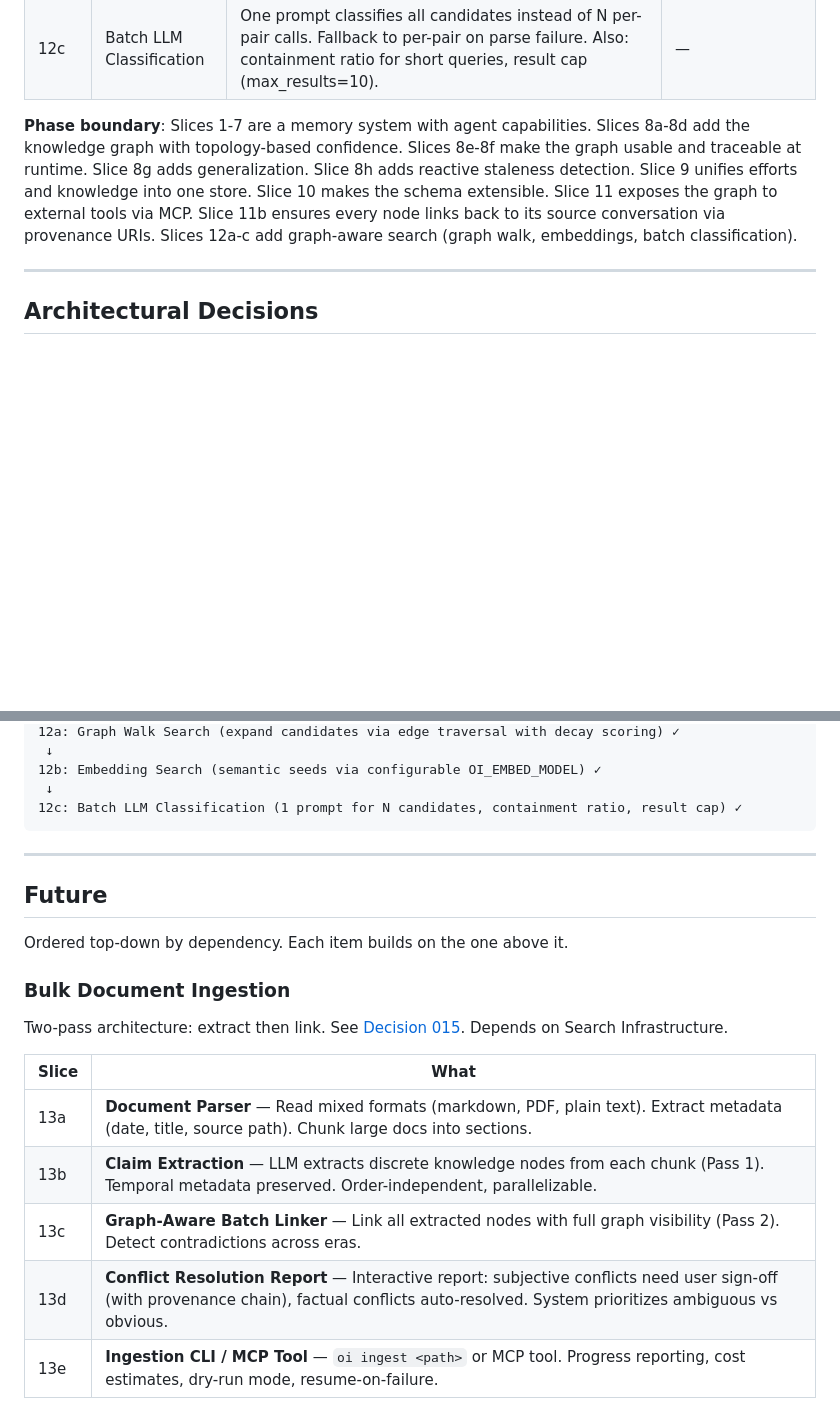
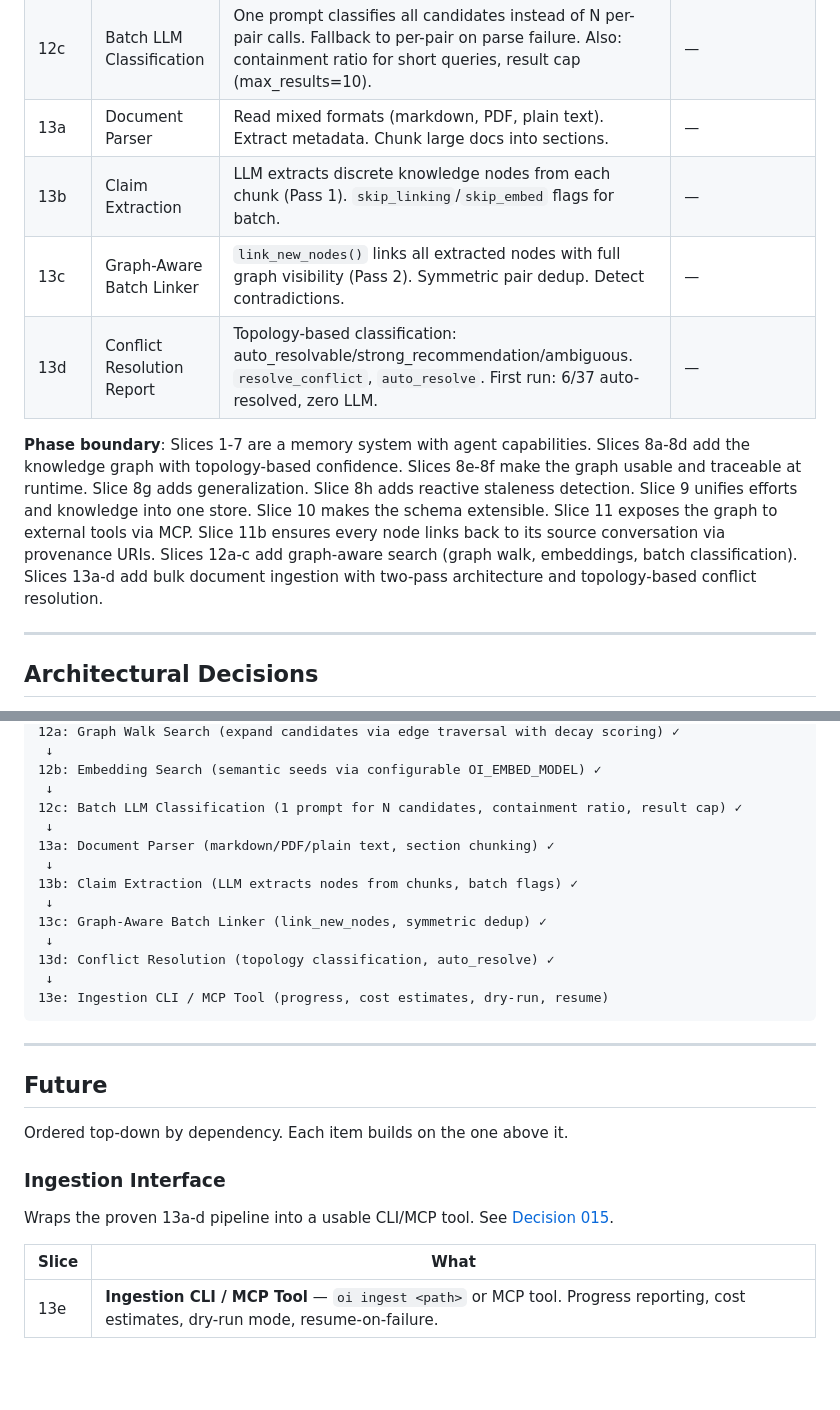
Before and after one commit to AlexZan/knowledge-network, a Markdown page: docs/slices/README.md, 2 parts joined by grey strips. GitHub-like rendering; blank space fills up the shorter version.

````diff
--- a/docs/slices/README.md
+++ b/docs/slices/README.md
@@ -32,8 +32,12 @@ CCM whitepaper published (Slices 1-4). Now building toward the Knowledge Network
 | 12a | Graph Walk Search | Graph walk layer between keyword seeds and result ranking. Expands candidates 1-2 hops with decay scoring (0.7x/0.4x). Convergence boosts. Plugs into `query_knowledge()` and `find_candidates()`. | [12a-graph-walk.md](12a-graph-walk.md) |
 | 12b | Embedding Search | Semantic seed matching via configurable embeddings (OI_EMBED_MODEL). Cosine similarity finds vocabulary gaps (e.g. "SOA" ↔ "microservices"). Graceful fallback to keyword-only. | — |
 | 12c | Batch LLM Classification | One prompt classifies all candidates instead of N per-pair calls. Fallback to per-pair on parse failure. Also: containment ratio for short queries, result cap (max_results=10). | — |
+| 13a | Document Parser | Read mixed formats (markdown, PDF, plain text). Extract metadata. Chunk large docs into sections. | — |
+| 13b | Claim Extraction | LLM extracts discrete knowledge nodes from each chunk (Pass 1). `skip_linking`/`skip_embed` flags for batch. | — |
+| 13c | Graph-Aware Batch Linker | `link_new_nodes()` links all extracted nodes with full graph visibility (Pass 2). Symmetric pair dedup. Detect contradictions. | — |
+| 13d | Conflict Resolution Report | Topology-based classification: auto_resolvable/strong_recommendation/ambiguous. `resolve_conflict`, `auto_resolve`. First run: 6/37 auto-resolved, zero LLM. | — |
 
-**Phase boundary**: Slices 1-7 are a memory system with agent capabilities. Slices 8a-8d add the knowledge graph with topology-based confidence. Slices 8e-8f make the graph usable and traceable at runtime. Slice 8g adds generalization. Slice 8h adds reactive staleness detection. Slice 9 unifies efforts and knowledge into one store. Slice 10 makes the schema extensible. Slice 11 exposes the graph to external tools via MCP. Slice 11b ensures every node links back to its source conversation via provenance URIs. Slices 12a-c add graph-aware search (graph walk, embeddings, batch classification).
+**Phase boundary**: Slices 1-7 are a memory system with agent capabilities. Slices 8a-8d add the knowledge graph with topology-based confidence. Slices 8e-8f make the graph usable and traceable at runtime. Slice 8g adds generalization. Slice 8h adds reactive staleness detection. Slice 9 unifies efforts and knowledge into one store. Slice 10 makes the schema extensible. Slice 11 exposes the graph to external tools via MCP. Slice 11b ensures every node links back to its source conversation via provenance URIs. Slices 12a-c add graph-aware search (graph walk, embeddings, batch classification). Slices 13a-d add bulk document ingestion with two-pass architecture and topology-based conflict resolution.
 
 ---
 
@@ -71,6 +75,16 @@ CCM whitepaper published (Slices 1-4). Now building toward the Knowledge Network
 12b: Embedding Search (semantic seeds via configurable OI_EMBED_MODEL) ✓
  ↓
 12c: Batch LLM Classification (1 prompt for N candidates, containment ratio, result cap) ✓
+ ↓
+13a: Document Parser (markdown/PDF/plain text, section chunking) ✓
+ ↓
+13b: Claim Extraction (LLM extracts nodes from chunks, batch flags) ✓
+ ↓
+13c: Graph-Aware Batch Linker (link_new_nodes, symmetric dedup) ✓
+ ↓
+13d: Conflict Resolution (topology classification, auto_resolve) ✓
+ ↓
+13e: Ingestion CLI / MCP Tool (progress, cost estimates, dry-run, resume)
 ```
 
 ---
@@ -79,16 +93,12 @@ CCM whitepaper published (Slices 1-4). Now building toward the Knowledge Network
 
 Ordered top-down by dependency. Each item builds on the one above it.
 
-### Bulk Document Ingestion
+### Ingestion Interface
 
-Two-pass architecture: extract then link. See [Decision 015](../decisions/015-graph-aware-search-and-ingestion.md). Depends on Search Infrastructure.
+Wraps the proven 13a-d pipeline into a usable CLI/MCP tool. See [Decision 015](../decisions/015-graph-aware-search-and-ingestion.md).
 
 | Slice | What |
 |-------|------|
-| 13a | **Document Parser** — Read mixed formats (markdown, PDF, plain text). Extract metadata (date, title, source path). Chunk large docs into sections. |
-| 13b | **Claim Extraction** — LLM extracts discrete knowledge nodes from each chunk (Pass 1). Temporal metadata preserved. Order-independent, parallelizable. |
-| 13c | **Graph-Aware Batch Linker** — Link all extracted nodes with full graph visibility (Pass 2). Detect contradictions across eras. |
-| 13d | **Conflict Resolution Report** — Interactive report: subjective conflicts need user sign-off (with provenance chain), factual conflicts auto-resolved. System prioritizes ambiguous vs obvious. |
 | 13e | **Ingestion CLI / MCP Tool** — `oi ingest <path>` or MCP tool. Progress reporting, cost estimates, dry-run mode, resume-on-failure. |
 
 **Rollout plan**: Small test batch (5-10 docs) → medium batch (50-100) → full Open Systems corpus (hundreds of docs, decades of history). Confidence in the pipeline must be high before scaling.
````
Also changed, not shown: docs/JOURNEY.md (+32 -8 lines).
